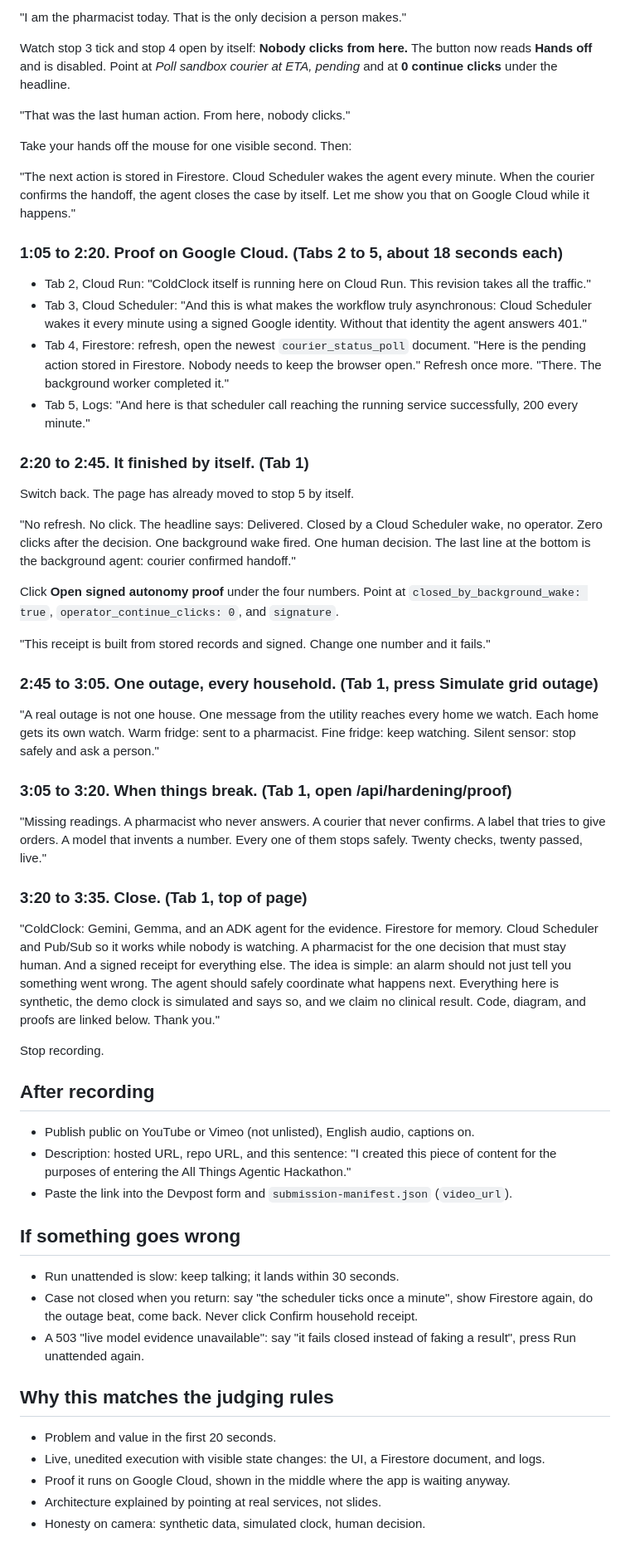
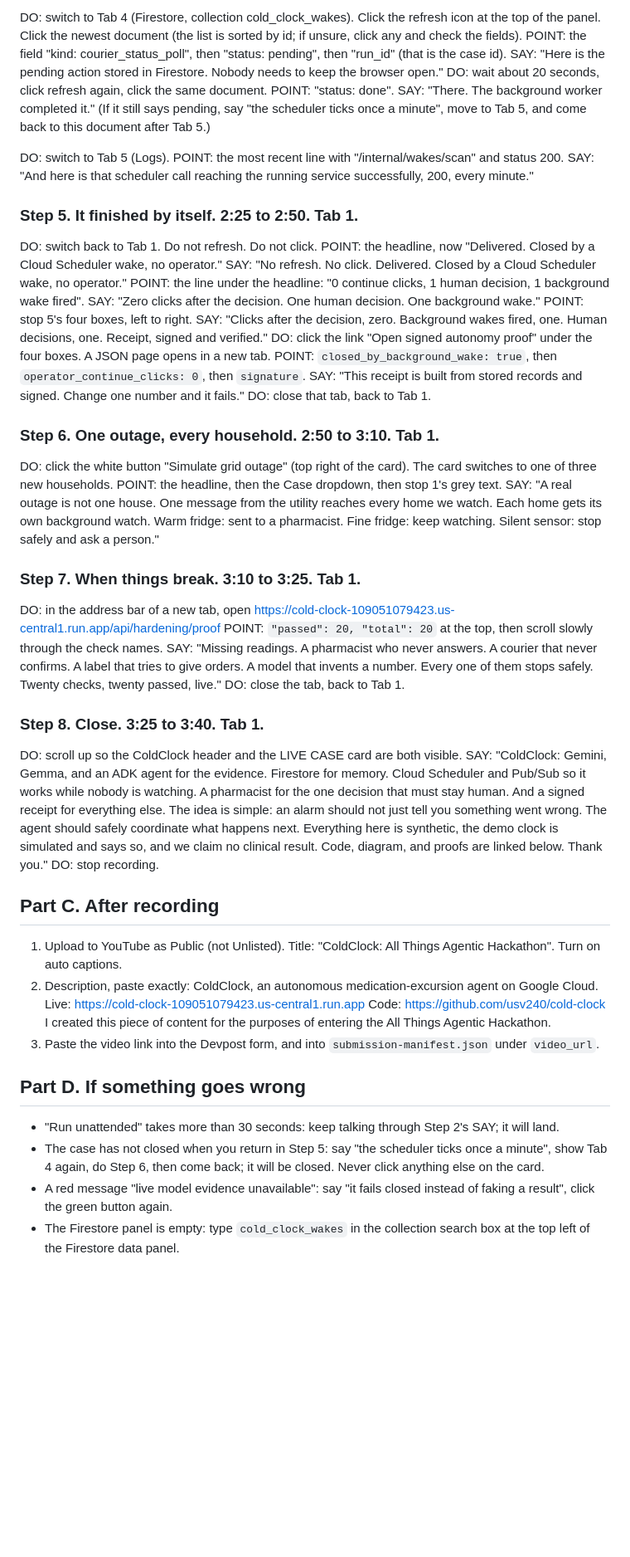
Before and after one commit to usv240/cold-clock, a Markdown page: DEMO_SCRIPT.md, the part around one of its changes. Shown at 83% size. GitHub-like rendering; blank space fills up the shorter version.

Commit message:
Demo runbook: do, point, say for every step with Console URLs
Co-Authored-By: Claude Fable 5 <noreply@anthropic.com>

```diff
--- a/DEMO_SCRIPT.md
+++ b/DEMO_SCRIPT.md
@@ -42,69 +69,59 @@ Click the big button, **Record the pharmacist's decision**. Type your name, pick
 
-"I am the pharmacist today. That is the only decision a person makes."
+DO: switch to Tab 4 (Firestore, collection cold_clock_wakes). Click the refresh icon at the top of the panel. Click the newest document (the list is sorted by id; if unsure, click any and check the fields).
+POINT: the field "kind: courier_status_poll", then "status: pending", then "run_id" (that is the case id).
+SAY: "Here is the pending action stored in Firestore. Nobody needs to keep the browser open."
+DO: wait about 20 seconds, click refresh again, click the same document.
+POINT: "status: done".
+SAY: "There. The background worker completed it."
+(If it still says pending, say "the scheduler ticks once a minute", move to Tab 5, and come back to this document after Tab 5.)
 
-Watch stop 3 tick and stop 4 open by itself: **Nobody clicks from here.** The button now reads **Hands off** and is disabled. Point at *Poll sandbox courier at ETA, pending* and at **0 continue clicks** under the headline.
+DO: switch to Tab 5 (Logs).
+POINT: the most recent line with "/internal/wakes/scan" and status 200.
+SAY: "And here is that scheduler call reaching the running service successfully, 200, every minute."
 
-"That was the last human action. From here, nobody clicks."
+### Step 5. It finished by itself. 2:25 to 2:50. Tab 1.
 
-Take your hands off the mouse for one visible second. Then:
+DO: switch back to Tab 1. Do not refresh. Do not click.
+POINT: the headline, now "Delivered. Closed by a Cloud Scheduler wake, no operator."
+SAY: "No refresh. No click. Delivered. Closed by a Cloud Scheduler wake, no operator."
+POINT: the line under the headline: "0 continue clicks, 1 human decision, 1 background wake fired".
+SAY: "Zero clicks after the decision. One human decision. One background wake."
+POINT: stop 5's four boxes, left to right.
+SAY: "Clicks after the decision, zero. Background wakes fired, one. Human decisions, one. Receipt, signed and verified."
+DO: click the link "Open signed autonomy proof" under the four boxes. A JSON page opens in a new tab.
+POINT: `closed_by_background_wake: true`, then `operator_continue_clicks: 0`, then `signature`.
+SAY: "This receipt is built from stored records and signed. Change one number and it fails."
+DO: close that tab, back to Tab 1.
 
-"The next action is stored in Firestore. Cloud Scheduler wakes the agent every minute. When the courier confirms the handoff, the agent closes the case by itself.
-Let me show you that on Google Cloud while it happens."
+### Step 6. One outage, every household. 2:50 to 3:10. Tab 1.
 
-### 1:05 to 2:20. Proof on Google Cloud. (Tabs 2 to 5, about 18 seconds each)
+DO: click the white button "Simulate grid outage" (top right of the card). The card switches to one of three new households.
+POINT: the headline, then the Case dropdown, then stop 1's grey text.
+SAY: "A real outage is not one house. One message from the utility reaches every home we watch. Each home gets its own background watch. Warm fridge: sent to a pharmacist. Fine fridge: keep watching. Silent sensor: stop safely and ask a person."
 
-- Tab 2, Cloud Run: "ColdClock itself is running here on Cloud Run. This revision takes all the traffic."
-- Tab 3, Cloud Scheduler: "And this is what makes the workflow truly asynchronous: Cloud Scheduler wakes it every minute using a signed Google identity. Without that identity the agent answers 401."
-- Tab 4, Firestore: refresh, open the newest `courier_status_poll` document. "Here is the pending action stored in Firestore. Nobody needs to keep the browser open." Refresh once more. "There. The background worker completed it."
-- Tab 5, Logs: "And here is that scheduler call reaching the running service successfully, 200 every minute."
+### Step 7. When things break. 3:10 to 3:25. Tab 1.
 
-### 2:20 to 2:45. It finished by itself. (Tab 1)
+DO: in the address bar of a new tab, open https://cold-clock-109051079423.us-central1.run.app/api/hardening/proof
+POINT: `"passed": 20, "total": 20` at the top, then scroll slowly through the check names.
+SAY: "Missing readings. A pharmacist who never answers. A courier that never confirms. A label that tries to give orders. A model that invents a number. Every one of them stops safely. Twenty checks, twenty passed, live."
+DO: close the tab, back to Tab 1.
 
-Switch back. The page has already moved to stop 5 by itself.
+### Step 8. Close. 3:25 to 3:40. Tab 1.
 
-"No refresh. No click. The headline says: Delivered. Closed by a Cloud Scheduler wake, no operator.
-Zero clicks after the decision. One background wake fired. One human decision.
-The last line at the bottom is the background agent: courier confirmed handoff."
+DO: scroll up so the ColdClock header and the LIVE CASE card are both visible.
+SAY: "ColdClock: Gemini, Gemma, and an ADK agent for the evidence. Firestore for memory. Cloud Scheduler and Pub/Sub so it works while nobody is watching. A pharmacist for the one decision that must stay human. And a signed receipt for everything else. The idea is simple: an alarm should not just tell you something went wrong. The agent should safely coordinate what happens next. Everything here is synthetic, the demo clock is simulated and says so, and we claim no clinical result. Code, diagram, and proofs are linked below. Thank you."
+DO: stop recording.
 
-Click **Open signed autonomy proof** under the four numbers. Point at `closed_by_background_wake: true`, `operator_continue_clicks: 0`, and `signature`.
+## Part C. After recording
 
-"This receipt is built from stored records and signed. Change one number and it fails."
+1. Upload to YouTube as Public (not Unlisted). Title: "ColdClock: All Things Agentic Hackathon". Turn on auto captions.
+2. Description, paste exactly:
+   ColdClock, an autonomous medication-excursion agent on Google Cloud. Live: https://cold-clock-109051079423.us-central1.run.app  Code: https://github.com/usv240/cold-clock  I created this piece of content for the purposes of entering the All Things Agentic Hackathon.
+3. Paste the video link into the Devpost form, and into `submission-manifest.json` under `video_url`.
 
-### 2:45 to 3:05. One outage, every household. (Tab 1, press Simulate grid outage)
+## Part D. If something goes wrong
 
-"A real outage is not one house. One message from the utility reaches every home we watch.
-Each home gets its own watch. Warm fridge: sent to a pharmacist. Fine fridge: keep watching. Silent sensor: stop safely and ask a person."
-
-### 3:05 to 3:20. When things break. (Tab 1, open /api/hardening/proof)
-
-"Missing readings. A pharmacist who never answers. A courier that never confirms. A label that tries to give orders. A model that invents a number.
-Every one of them stops safely. Twenty checks, twenty passed, live."
-
-### 3:20 to 3:35. Close. (Tab 1, top of page)
-
-"ColdClock: Gemini, Gemma, and an ADK agent for the evidence. Firestore for memory. Cloud Scheduler and Pub/Sub so it works while nobody is watching. A pharmacist for the one decision that must stay human. And a signed receipt for everything else.
-The idea is simple: an alarm should not just tell you something went wrong. The agent should safely coordinate what happens next.
-Everything here is synthetic, the demo clock is simulated and says so, and we claim no clinical result.
-Code, diagram, and proofs are linked below. Thank you."
-
-Stop recording.
-
-## After recording
-
-- Publish public on YouTube or Vimeo (not unlisted), English audio, captions on.
-- Description: hosted URL, repo URL, and this sentence: "I created this piece of content for the purposes of entering the All Things Agentic Hackathon."
-- Paste the link into the Devpost form and `submission-manifest.json` (`video_url`).
-
-## If something goes wrong
-
-- Run unattended is slow: keep talking; it lands within 30 seconds.
-- Case not closed when you return: say "the scheduler ticks once a minute", show Firestore again, do the outage beat, come back. Never click Confirm household receipt.
-- A 503 "live model evidence unavailable": say "it fails closed instead of faking a result", press Run unattended again.
-
-## Why this matches the judging rules
-
-- Problem and value in the first 20 seconds.
-- Live, unedited execution with visible state changes: the UI, a Firestore document, and logs.
-- Proof it runs on Google Cloud, shown in the middle where the app is waiting anyway.
-- Architecture explained by pointing at real services, not slides.
-- Honesty on camera: synthetic data, simulated clock, human decision.
+- "Run unattended" takes more than 30 seconds: keep talking through Step 2's SAY; it will land.
+- The case has not closed when you return in Step 5: say "the scheduler ticks once a minute", show Tab 4 again, do Step 6, then come back; it will be closed. Never click anything else on the card.
+- A red message "live model evidence unavailable": say "it fails closed instead of faking a result", click the green button again.
+- The Firestore panel is empty: type `cold_clock_wakes` in the collection search box at the top left of the Firestore data panel.
```
Also changed, not shown: other parts of DEMO_SCRIPT.md (+55 -28 lines).
